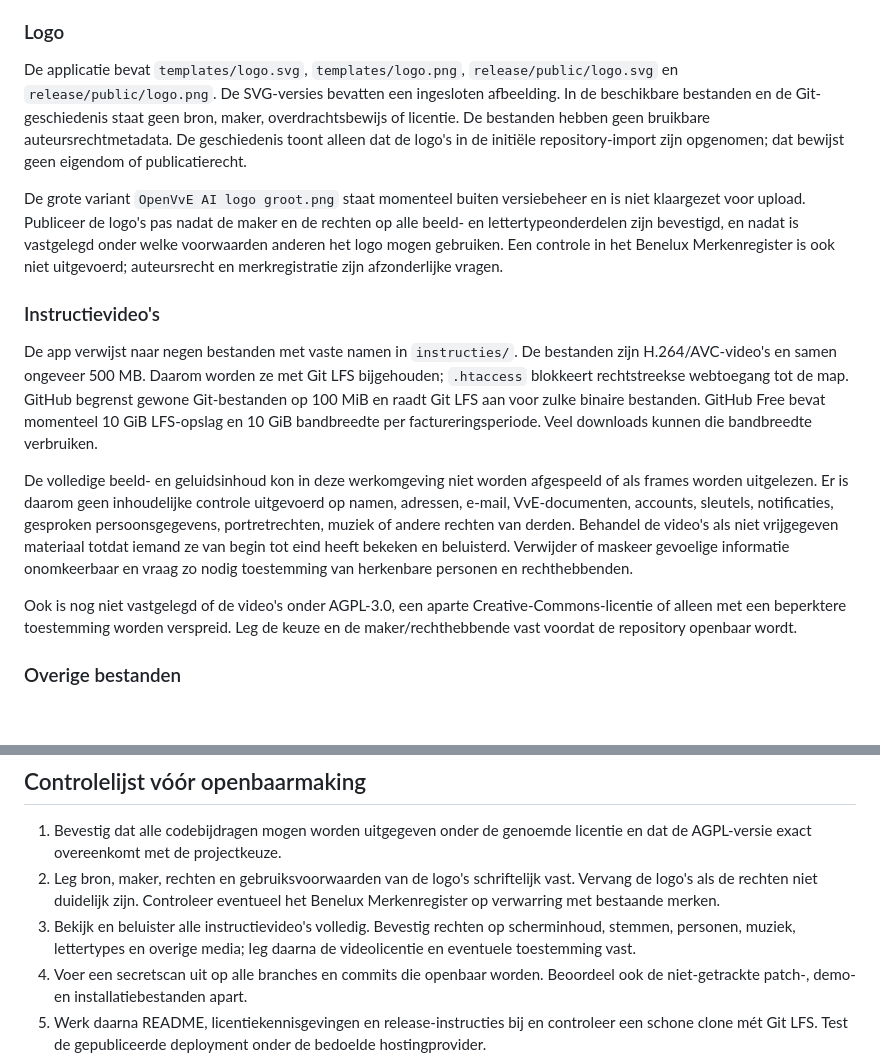
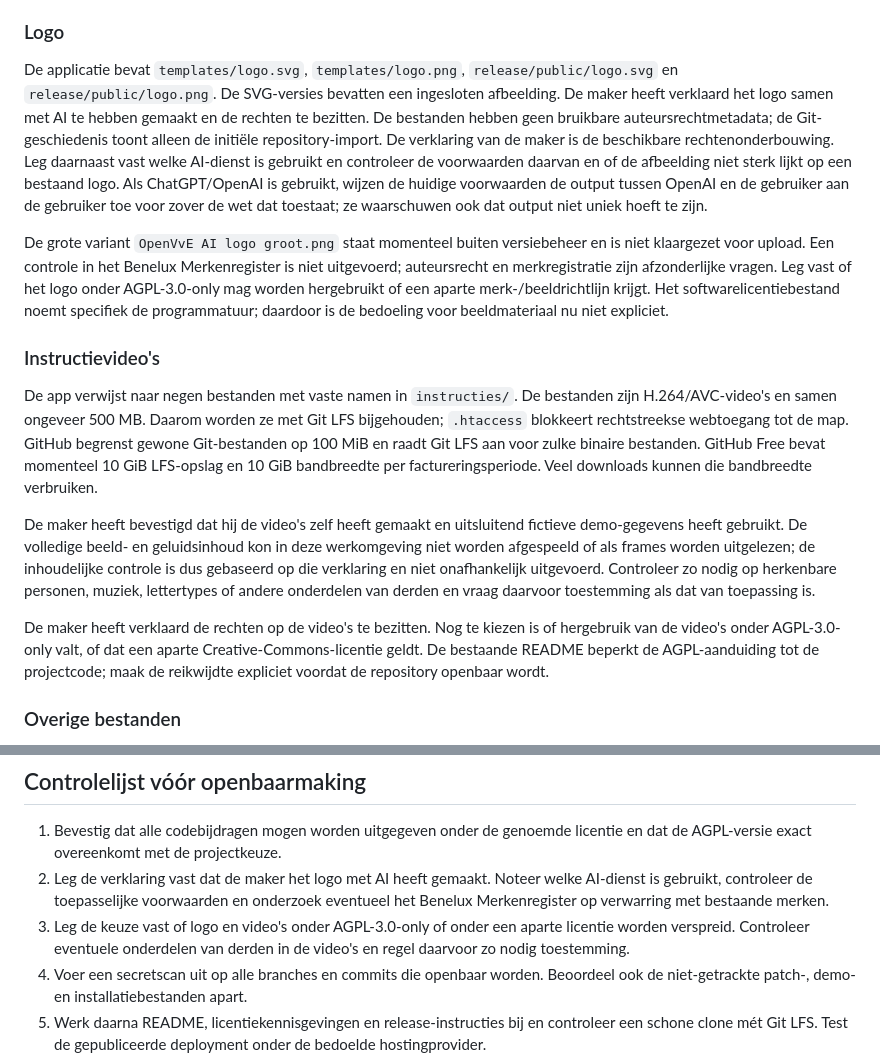
Before and after one commit to pscheepe/openvveai, a Markdown page: docs/PUBLICATION_READINESS.md, 2 parts joined by grey strips. Drawn GitHub-style; blank space fills up the shorter version.

Commit message:
Record creator rights declaration for media

```diff
--- a/docs/PUBLICATION_READINESS.md
+++ b/docs/PUBLICATION_READINESS.md
@@ -20,18 +20,22 @@ penetratietest of garantie dat alle auteursrechten zijn vastgesteld.
 
 De applicatie bevat `templates/logo.svg`, `templates/logo.png`,
 `release/public/logo.svg` en `release/public/logo.png`. De SVG-versies bevatten
-een ingesloten afbeelding. In de beschikbare bestanden en de Git-geschiedenis
-staat geen bron, maker, overdrachtsbewijs of licentie. De bestanden hebben geen
-bruikbare auteursrechtmetadata. De geschiedenis toont alleen dat de logo's in
-de initiële repository-import zijn opgenomen; dat bewijst geen eigendom of
-publicatierecht.
+een ingesloten afbeelding. De maker heeft verklaard het logo samen met AI te
+hebben gemaakt en de rechten te bezitten. De bestanden hebben geen bruikbare
+auteursrechtmetadata; de Git-geschiedenis toont alleen de initiële
+repository-import. De verklaring van de maker is de beschikbare
+rechtenonderbouwing. Leg daarnaast vast welke AI-dienst is gebruikt en controleer
+de voorwaarden daarvan en of de afbeelding niet sterk lijkt op een bestaand
+logo. Als ChatGPT/OpenAI is gebruikt, wijzen de huidige voorwaarden de output
+tussen OpenAI en de gebruiker aan de gebruiker toe voor zover de wet dat
+toestaat; ze waarschuwen ook dat output niet uniek hoeft te zijn.
 
 De grote variant `OpenVvE AI logo groot.png` staat momenteel buiten versiebeheer
-en is niet klaargezet voor upload. Publiceer de logo's pas nadat de maker en de
-rechten op alle beeld- en lettertypeonderdelen zijn bevestigd, en nadat is
-vastgelegd onder welke voorwaarden anderen het logo mogen gebruiken. Een
-controle in het Benelux Merkenregister is ook niet uitgevoerd; auteursrecht en
-merkregistratie zijn afzonderlijke vragen.
+en is niet klaargezet voor upload. Een controle in het Benelux Merkenregister is
+niet uitgevoerd; auteursrecht en merkregistratie zijn afzonderlijke vragen.
+Leg vast of het logo onder AGPL-3.0-only mag worden hergebruikt of een aparte
+merk-/beeldrichtlijn krijgt. Het softwarelicentiebestand noemt specifiek de
+programmatuur; daardoor is de bedoeling voor beeldmateriaal nu niet expliciet.
 
 ### Instructievideo's
 
@@ -43,19 +47,19 @@ binaire bestanden. GitHub Free bevat momenteel 10 GiB LFS-opslag en 10 GiB
 bandbreedte per factureringsperiode. Veel downloads kunnen die bandbreedte
 verbruiken.
 
-De volledige beeld- en geluidsinhoud kon in deze werkomgeving niet worden
-afgespeeld of als frames worden uitgelezen. Er is daarom geen inhoudelijke
-controle uitgevoerd op namen, adressen, e-mail, VvE-documenten, accounts,
-sleutels, notificaties, gesproken persoonsgegevens, portretrechten, muziek of
-andere rechten van derden. Behandel de video's als niet vrijgegeven materiaal
-totdat iemand ze van begin tot eind heeft bekeken en beluisterd. Verwijder of
-maskeer gevoelige informatie onomkeerbaar en vraag zo nodig toestemming van
-herkenbare personen en rechthebbenden.
+De maker heeft bevestigd dat hij de video's zelf heeft gemaakt en uitsluitend
+fictieve demo-gegevens heeft gebruikt. De volledige beeld- en geluidsinhoud kon
+in deze werkomgeving niet worden afgespeeld of als frames worden uitgelezen; de
+inhoudelijke controle is dus gebaseerd op die verklaring en niet onafhankelijk
+uitgevoerd. Controleer zo nodig op herkenbare personen, muziek, lettertypes of
+andere onderdelen van derden en vraag daarvoor toestemming als dat van toepassing
+is.
 
-Ook is nog niet vastgelegd of de video's onder AGPL-3.0, een aparte
-Creative-Commons-licentie of alleen met een beperktere toestemming worden
-verspreid. Leg de keuze en de maker/rechthebbende vast voordat de repository
-openbaar wordt.
+De maker heeft verklaard de rechten op de video's te bezitten. Nog te kiezen is
+of hergebruik van de video's onder AGPL-3.0-only valt, of dat een aparte
+Creative-Commons-licentie geldt. De bestaande README beperkt de AGPL-aanduiding
+tot de projectcode; maak de reikwijdte expliciet voordat de repository openbaar
+wordt.
 
 ### Overige bestanden
 
@@ -83,12 +87,13 @@ ze; alleen verwijderen in de huidige werkmap is onvoldoende.
 
 1. Bevestig dat alle codebijdragen mogen worden uitgegeven onder de genoemde
    licentie en dat de AGPL-versie exact overeenkomt met de projectkeuze.
-2. Leg bron, maker, rechten en gebruiksvoorwaarden van de logo's schriftelijk
-   vast. Vervang de logo's als de rechten niet duidelijk zijn. Controleer
-   eventueel het Benelux Merkenregister op verwarring met bestaande merken.
-3. Bekijk en beluister alle instructievideo's volledig. Bevestig rechten op
-   scherminhoud, stemmen, personen, muziek, lettertypes en overige media; leg
-   daarna de videolicentie en eventuele toestemming vast.
+2. Leg de verklaring vast dat de maker het logo met AI heeft gemaakt. Noteer
+   welke AI-dienst is gebruikt, controleer de toepasselijke voorwaarden en
+   onderzoek eventueel het Benelux Merkenregister op verwarring met bestaande
+   merken.
+3. Leg de keuze vast of logo en video's onder AGPL-3.0-only of onder een aparte
+   licentie worden verspreid. Controleer eventuele onderdelen van derden in de
+   video's en regel daarvoor zo nodig toestemming.
 4. Voer een secretscan uit op alle branches en commits die openbaar worden.
    Beoordeel ook de niet-getrackte patch-, demo- en installatiebestanden apart.
 5. Werk daarna README, licentiekennisgevingen en release-instructies bij en
```
Also changed, not shown: other parts of docs/PUBLICATION_READINESS.md (+1 -0 lines), README.md (+7 -4 lines).
